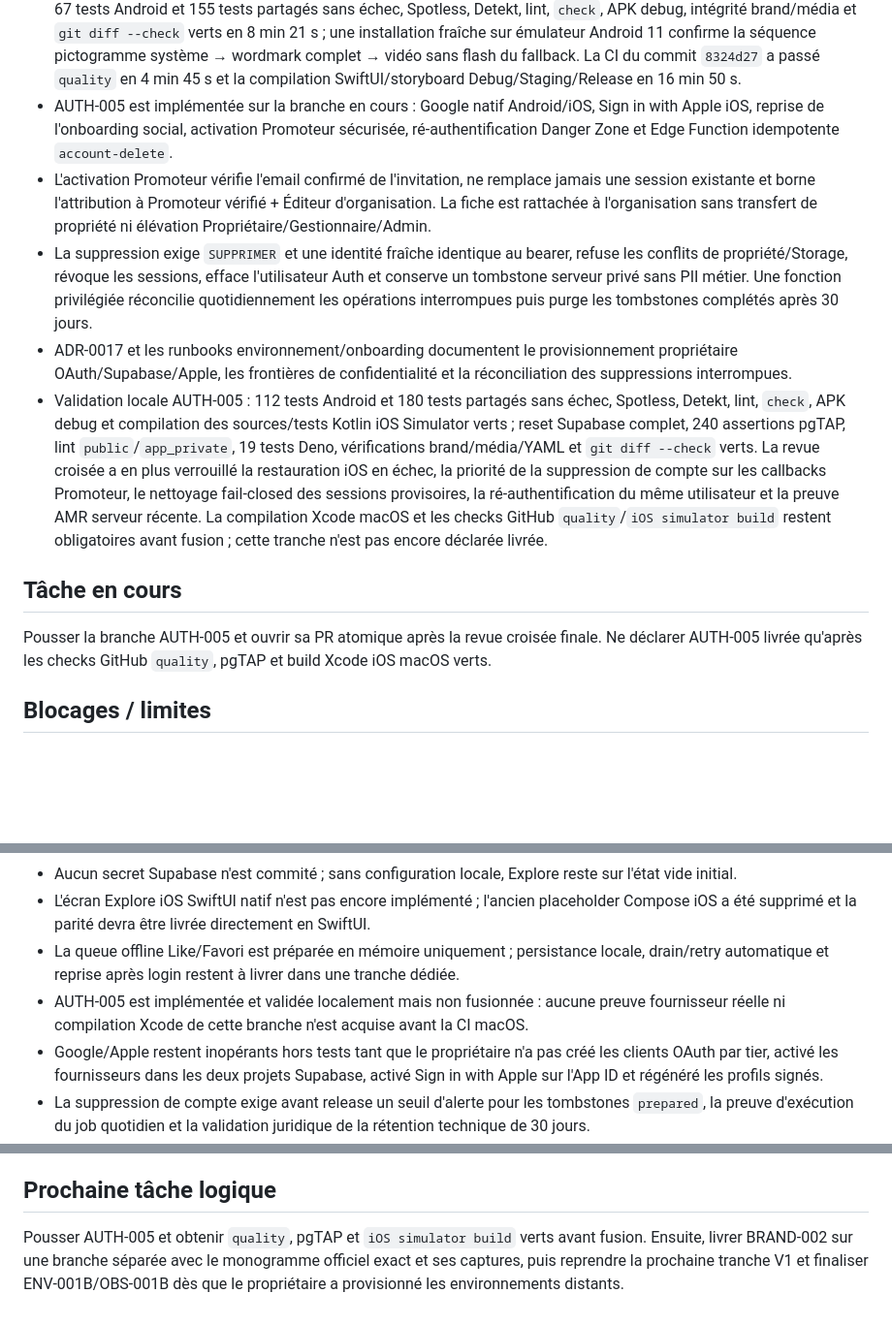
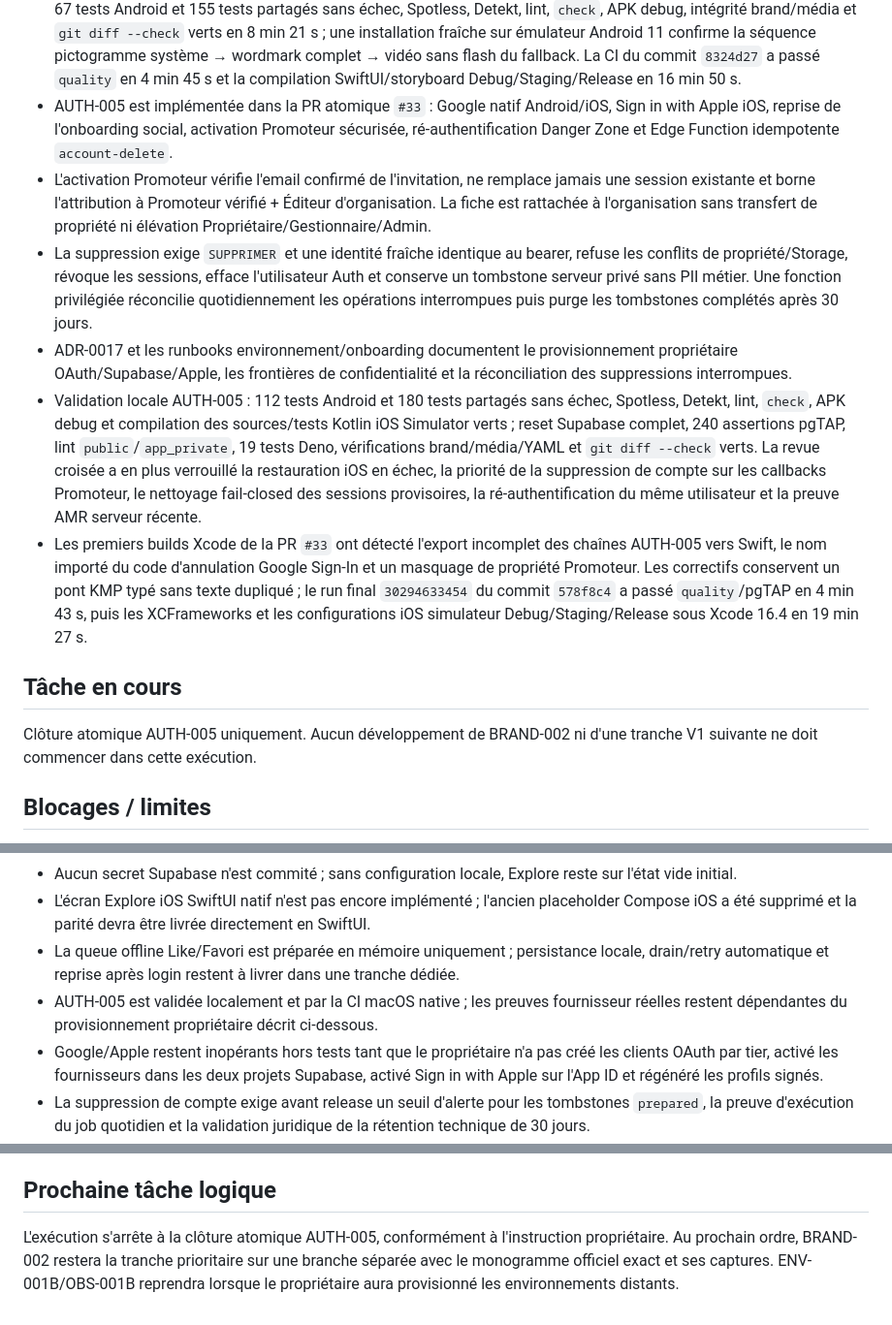
Before and after one commit to urbainmorel/KWABOR, a Markdown page: PROJECT_STATE.md, 3 parts joined by grey strips. Shown at 97% size. Drawn GitHub-style; blank space fills up the shorter version.

Commit message:
docs(auth): record AUTH-005 validation

```diff
--- a/PROJECT_STATE.md
+++ b/PROJECT_STATE.md
@@ -152,16 +152,17 @@ Livraison V1 production — socle production livré, verticales produit actives.
 - La première CI AUTH-004 a passé `quality`/pgTAP mais révélé deux comparaisons d'enums Kotlin non résolues par Swift. Le correctif expose des propriétés sémantiques booléennes stables depuis le partagé, avec deux tests de pont dédiés ; aucune comparaison directe aux enums concernés ne subsiste dans Swift.
 - La seconde CI du commit `a723a45` a passé `quality`, la vérification du média embarqué et pgTAP en 5 min 21 s, puis les XCFrameworks et les configurations SwiftUI simulateur Debug/Staging/Release sous Xcode 16.4 en 17 min 19 s.
 - BRAND-001 implémentée sur branche : wordmark complet centré au lancement Android/iOS et conservé jusqu'à la première frame vidéo, copies raster strictement identiques au master `kwabor_2.png`, AppIcon et splash système toujours issus exclusivement de `kwabor_icone_app.png`. Le vérificateur Python standard-library contrôle hashes, dimensions, modes, ratio, provenance, catalogues/références Android/iOS et est exécuté par la CI. Validation locale : 67 tests Android et 155 tests partagés sans échec, Spotless, Detekt, lint, `check`, APK debug, intégrité brand/média et `git diff --check` verts en 8 min 21 s ; une installation fraîche sur émulateur Android 11 confirme la séquence pictogramme système → wordmark complet → vidéo sans flash du fallback. La CI du commit `8324d27` a passé `quality` en 4 min 45 s et la compilation SwiftUI/storyboard Debug/Staging/Release en 16 min 50 s.
-- AUTH-005 est implémentée sur la branche en cours : Google natif Android/iOS, Sign in with Apple iOS, reprise de l'onboarding social, activation Promoteur sécurisée, ré-authentification Danger Zone et Edge Function idempotente `account-delete`.
+- AUTH-005 est implémentée dans la PR atomique `#33` : Google natif Android/iOS, Sign in with Apple iOS, reprise de l'onboarding social, activation Promoteur sécurisée, ré-authentification Danger Zone et Edge Function idempotente `account-delete`.
 - L'activation Promoteur vérifie l'email confirmé de l'invitation, ne remplace jamais une session existante et borne l'attribution à Promoteur vérifié + Éditeur d'organisation. La fiche est rattachée à l'organisation sans transfert de propriété ni élévation Propriétaire/Gestionnaire/Admin.
 - La suppression exige `SUPPRIMER` et une identité fraîche identique au bearer, refuse les conflits de propriété/Storage, révoque les sessions, efface l'utilisateur Auth et conserve un tombstone serveur privé sans PII métier. Une fonction privilégiée réconcilie quotidiennement les opérations interrompues puis purge les tombstones complétés après 30 jours.
 - ADR-0017 et les runbooks environnement/onboarding documentent le provisionnement propriétaire OAuth/Supabase/Apple, les frontières de confidentialité et la réconciliation des suppressions interrompues.
-- Validation locale AUTH-005 : 112 tests Android et 180 tests partagés sans échec, Spotless, Detekt, lint, `check`, APK debug et compilation des sources/tests Kotlin iOS Simulator verts ; reset Supabase complet, 240 assertions pgTAP, lint `public`/`app_private`, 19 tests Deno, vérifications brand/média/YAML et `git diff --check` verts. La revue croisée a en plus verrouillé la restauration iOS en échec, la priorité de la suppression de compte sur les callbacks Promoteur, le nettoyage fail-closed des sessions provisoires, la ré-authentification du même utilisateur et la preuve AMR serveur récente. La compilation Xcode macOS et les checks GitHub `quality`/`iOS simulator build` restent obligatoires avant fusion ; cette tranche n'est pas encore déclarée livrée.
+- Validation locale AUTH-005 : 112 tests Android et 180 tests partagés sans échec, Spotless, Detekt, lint, `check`, APK debug et compilation des sources/tests Kotlin iOS Simulator verts ; reset Supabase complet, 240 assertions pgTAP, lint `public`/`app_private`, 19 tests Deno, vérifications brand/média/YAML et `git diff --check` verts. La revue croisée a en plus verrouillé la restauration iOS en échec, la priorité de la suppression de compte sur les callbacks Promoteur, le nettoyage fail-closed des sessions provisoires, la ré-authentification du même utilisateur et la preuve AMR serveur récente.
+- Les premiers builds Xcode de la PR `#33` ont détecté l'export incomplet des chaînes AUTH-005 vers Swift, le nom importé du code d'annulation Google Sign-In et un masquage de propriété Promoteur. Les correctifs conservent un pont KMP typé sans texte dupliqué ; le run final `30294633454` du commit `578f8c4` a passé `quality`/pgTAP en 4 min 43 s, puis les XCFrameworks et les configurations iOS simulateur Debug/Staging/Release sous Xcode 16.4 en 19 min 27 s.
 
 ## Tâche en cours
 
-Pousser la branche AUTH-005 et ouvrir sa PR atomique après la revue croisée finale.
-Ne déclarer AUTH-005 livrée qu'après les checks GitHub `quality`, pgTAP et build Xcode iOS macOS verts.
+Clôture atomique AUTH-005 uniquement. Aucun développement de BRAND-002 ni d'une tranche V1 suivante
+ne doit commencer dans cette exécution.
 
 ## Blocages / limites
 
@@ -173,7 +174,7 @@ Ne déclarer AUTH-005 livrée qu'après les checks GitHub `quality`, pgTAP et bu
 - Aucun secret Supabase n'est commité ; sans configuration locale, Explore reste sur l'état vide initial.
 - L'écran Explore iOS SwiftUI natif n'est pas encore implémenté ; l'ancien placeholder Compose iOS a été supprimé et la parité devra être livrée directement en SwiftUI.
 - La queue offline Like/Favori est préparée en mémoire uniquement ; persistance locale, drain/retry automatique et reprise après login restent à livrer dans une tranche dédiée.
-- AUTH-005 est implémentée et validée localement mais non fusionnée : aucune preuve fournisseur réelle ni compilation Xcode de cette branche n'est acquise avant la CI macOS.
+- AUTH-005 est validée localement et par la CI macOS native ; les preuves fournisseur réelles restent dépendantes du provisionnement propriétaire décrit ci-dessous.
 - Google/Apple restent inopérants hors tests tant que le propriétaire n'a pas créé les clients OAuth par tier, activé les fournisseurs dans les deux projets Supabase, activé Sign in with Apple sur l'App ID et régénéré les profils signés.
 - La suppression de compte exige avant release un seuil d'alerte pour les tombstones `prepared`, la preuve d'exécution du job quotidien et la validation juridique de la rétention technique de 30 jours.
 - Les templates OTP d'inscription et Recovery exigent un plan Supabase compatible ou un SMTP personnalisé vérifié sur staging/production ; cette configuration propriétaire doit être prouvée avant toute bêta.
@@ -187,7 +188,7 @@ Ne déclarer AUTH-005 livrée qu'après les checks GitHub `quality`, pgTAP et bu
 
 ## Prochaine tâche logique
 
-Pousser AUTH-005 et obtenir `quality`, pgTAP et `iOS simulator build` verts avant fusion. Ensuite,
-livrer BRAND-002 sur une branche séparée avec le monogramme officiel exact et ses captures, puis
-reprendre la prochaine tranche V1 et finaliser ENV-001B/OBS-001B dès que le propriétaire a
-provisionné les environnements distants.
+L'exécution s'arrête à la clôture atomique AUTH-005, conformément à l'instruction propriétaire.
+Au prochain ordre, BRAND-002 restera la tranche prioritaire sur une branche séparée avec le
+monogramme officiel exact et ses captures. ENV-001B/OBS-001B reprendra lorsque le propriétaire
+aura provisionné les environnements distants.
```
Also changed, not shown: BACKLOG.md (+2 -2 lines).
